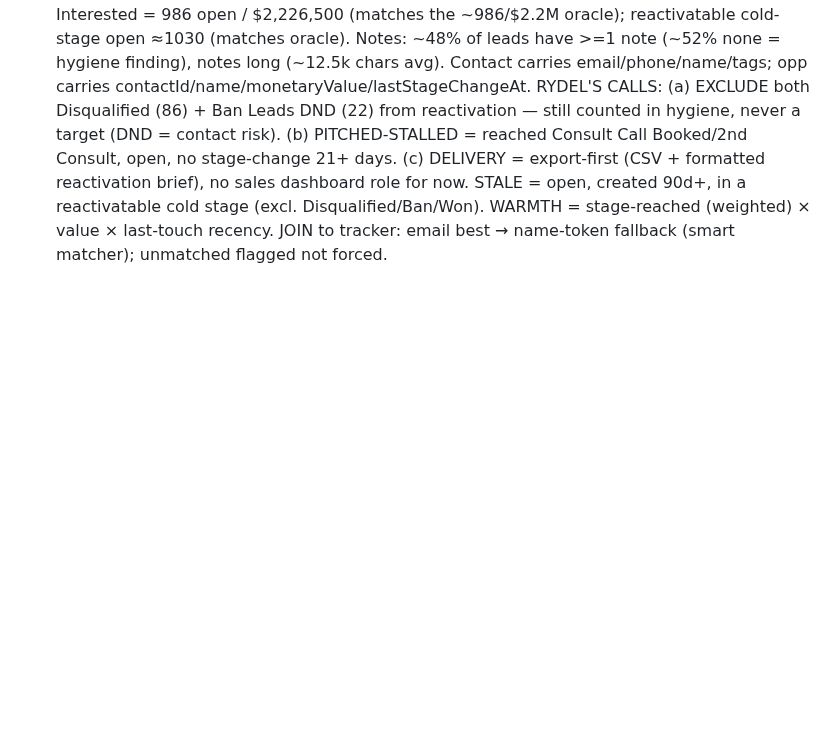
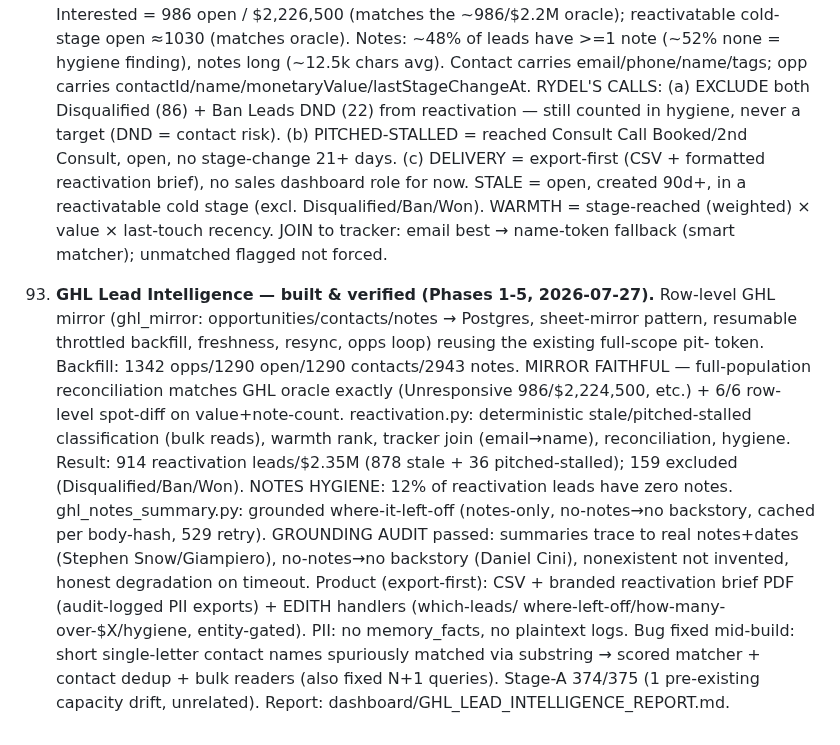
Before and after one commit to rydel-beep/servedcfoagent, a Markdown page: DECISIONS.md, the part around the change. Drawn GitHub-style; blank space fills up the shorter version.

Commit message:
GHL lead intelligence: report + DECISIONS 93 + session notes
Co-Authored-By: Claude Opus 4.8 (1M context) <noreply@anthropic.com>

```diff
--- a/DECISIONS.md
+++ b/DECISIONS.md
@@ -872,3 +872,21 @@
     sales dashboard role for now. STALE = open, created 90d+, in a reactivatable cold stage (excl.
     Disqualified/Ban/Won). WARMTH = stage-reached (weighted) × value × last-touch recency. JOIN to
     tracker: email best → name-token fallback (smart matcher); unmatched flagged not forced.
+
+93. **GHL Lead Intelligence — built & verified (Phases 1-5, 2026-07-27).** Row-level GHL mirror
+    (ghl_mirror: opportunities/contacts/notes → Postgres, sheet-mirror pattern, resumable throttled
+    backfill, freshness, resync, opps loop) reusing the existing full-scope pit- token. Backfill:
+    1342 opps/1290 open/1290 contacts/2943 notes. MIRROR FAITHFUL — full-population reconciliation
+    matches GHL oracle exactly (Unresponsive 986/$2,224,500, etc.) + 6/6 row-level spot-diff on
+    value+note-count. reactivation.py: deterministic stale/pitched-stalled classification (bulk
+    reads), warmth rank, tracker join (email→name), reconciliation, hygiene. Result: 914
+    reactivation leads/$2.35M (878 stale + 36 pitched-stalled); 159 excluded (Disqualified/Ban/Won).
+    NOTES HYGIENE: 12% of reactivation leads have zero notes. ghl_notes_summary.py: grounded
+    where-it-left-off (notes-only, no-notes→no backstory, cached per body-hash, 529 retry). GROUNDING
+    AUDIT passed: summaries trace to real notes+dates (Stephen Snow/Giampiero), no-notes→no backstory
+    (Daniel Cini), nonexistent not invented, honest degradation on timeout. Product (export-first):
+    CSV + branded reactivation brief PDF (audit-logged PII exports) + EDITH handlers (which-leads/
+    where-left-off/how-many-over-$X/hygiene, entity-gated). PII: no memory_facts, no plaintext logs.
+    Bug fixed mid-build: short single-letter contact names spuriously matched via substring → scored
+    matcher + contact dedup + bulk readers (also fixed N+1 queries). Stage-A 374/375 (1 pre-existing
+    capacity drift, unrelated). Report: dashboard/GHL_LEAD_INTELLIGENCE_REPORT.md.
```
Also changed, not shown: dashboard/GHL_LEAD_INTELLIGENCE_REPORT.md (added, +100 -0 lines).
